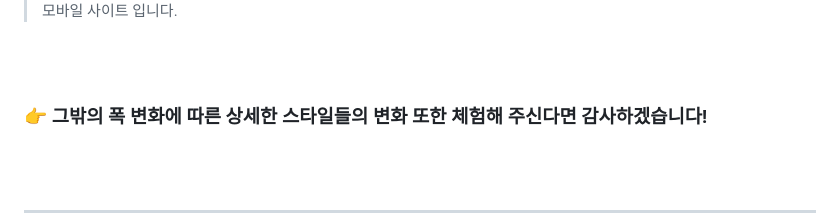
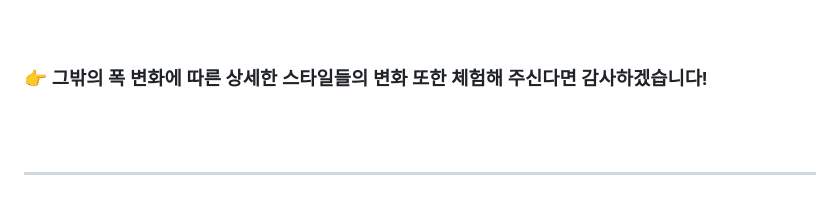
Before and after one commit to yunyungu/megabox, a Markdown page: README.md, the part around one of its changes. GitHub-like rendering; blank space fills up the shorter version.

```diff
--- a/README.md
+++ b/README.md
@@ -191,6 +188,4 @@ vip/vvip/vvip 별 혜택 항목이 다르게 보여집니다.
 <img width="400" alt="vip mob" src="https://github.com/yunyungu/megabox/assets/157336396/70229ca8-9302-434c-9fa5-34d9daeac2ec">
-
-> 모바일 사이트 입니다.
 
 <br><br>
 
```
Also changed, not shown: other parts of README.md (+1 -4 lines).
